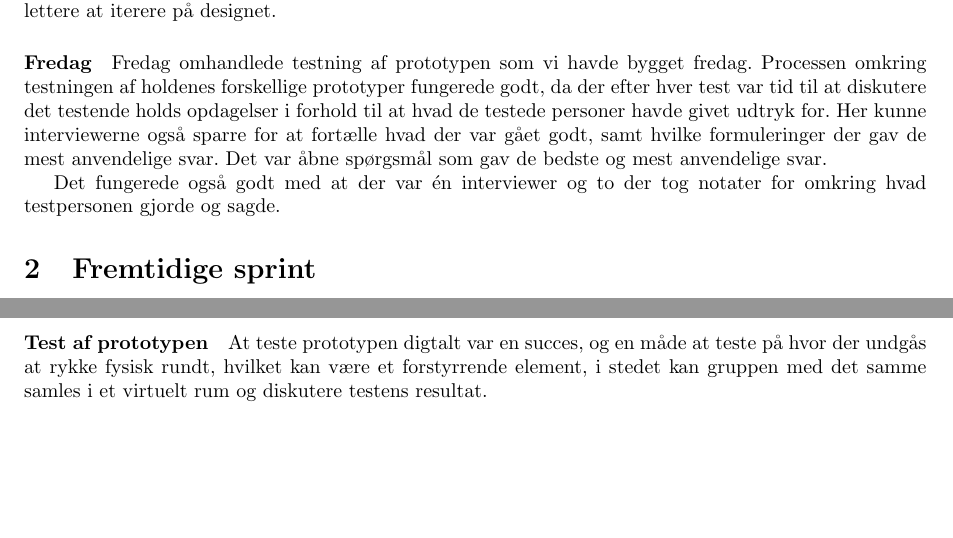
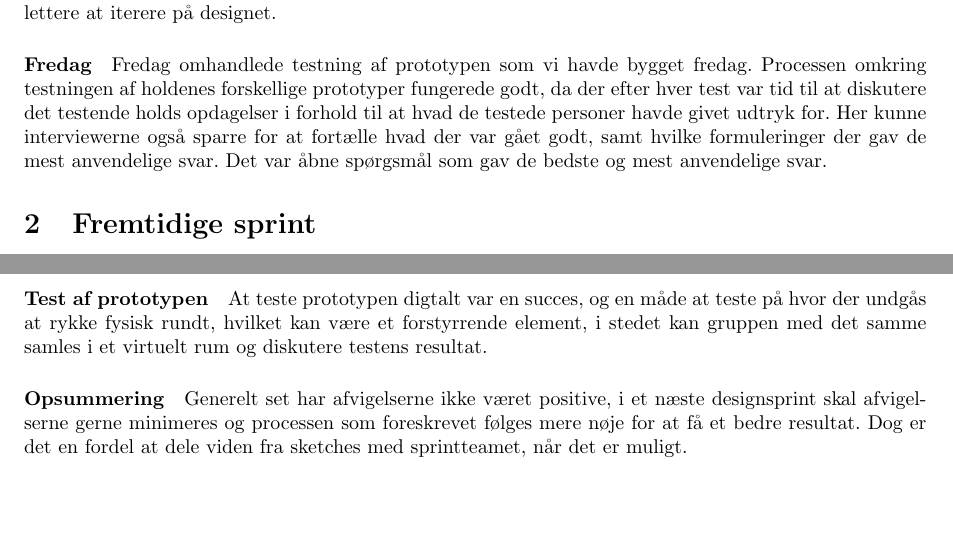
Before and after one commit to PeterRatgen/hci, a LaTeX problem sheet (assignment/assignment.tex): two parts of pages 2 and 3 of 3, joined at a grey line, cut so that both start at the same text. Compiled offline with pdfLaTeX.

Commit message:
Completed assignment

```diff
--- a/assignment/assignment.tex
+++ b/assignment/assignment.tex
@@ -140,9 +140,6 @@ også sparre for at fortælle hvad der var gået godt, samt hvilke formuleringer
 der gav de mest anvendelige svar. Det var åbne spørgsmål som gav de bedste og
 mest anvendelige svar.
 
-Det fungerede også godt med at der var én interviewer og to der tog notater for
-omkring hvad testpersonen gjorde og sagde.
-
 \section{Fremtidige sprint}
 % Hvad har jeg lært af at følge beskrivelsen dette? Hvor ville jeg afvige i et
 % fremtidigt designsprint. Hvorfor dette?
@@ -198,5 +195,11 @@ undgås at rykke fysisk rundt, hvilket kan være et forstyrrende element, i sted
 kan gruppen med det samme samles i et virtuelt rum og diskutere testens
 resultat.
 
+\paragraph{Opsummering}
+Generelt set har afvigelserne ikke været positive, i et næste designsprint skal
+afvigelserne gerne minimeres og processen som foreskrevet følges mere nøje for
+at få et bedre resultat. Dog er det en fordel at dele viden fra sketches med
+sprintteamet, når det er muligt.
+
 
 \end{document}
```
